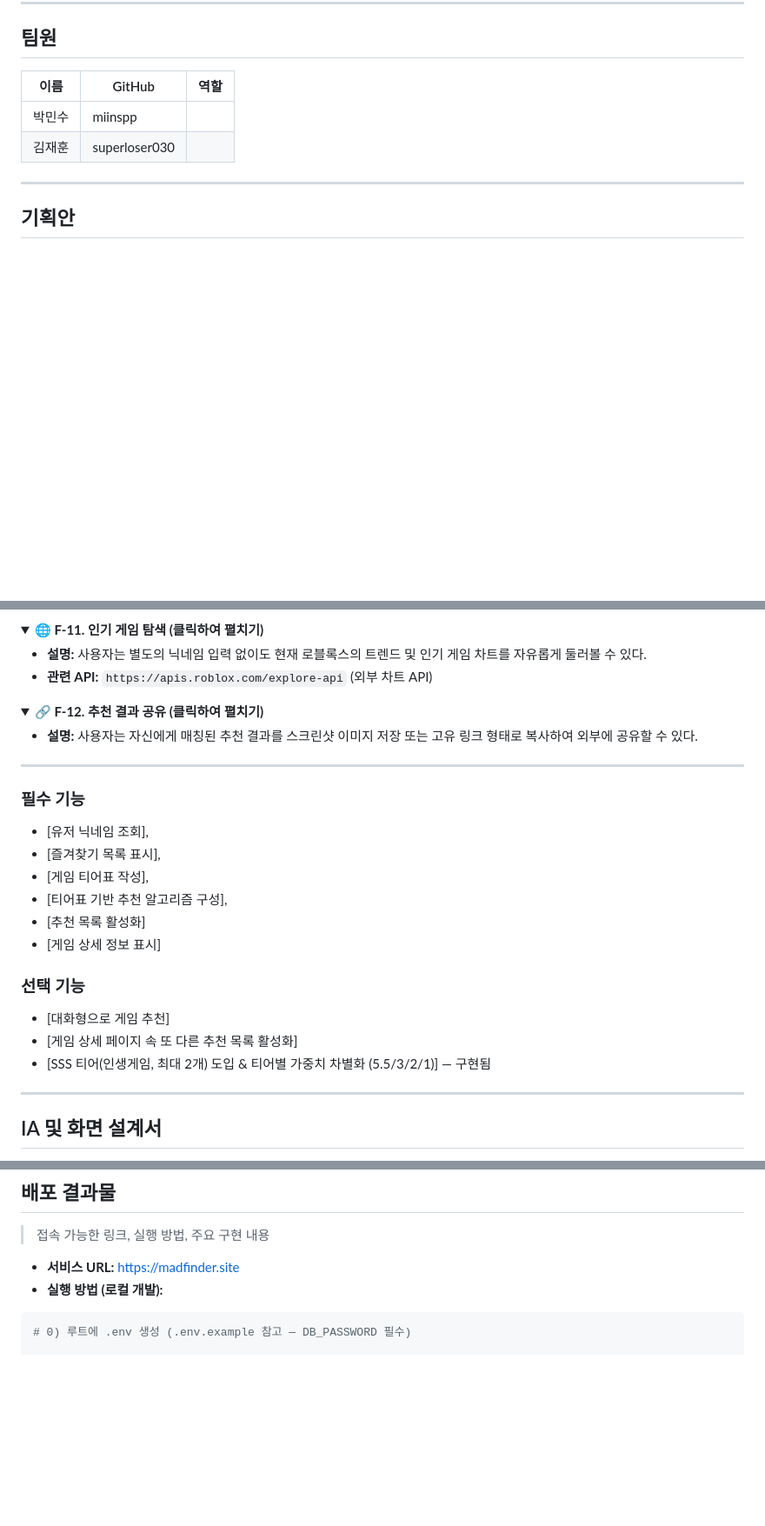
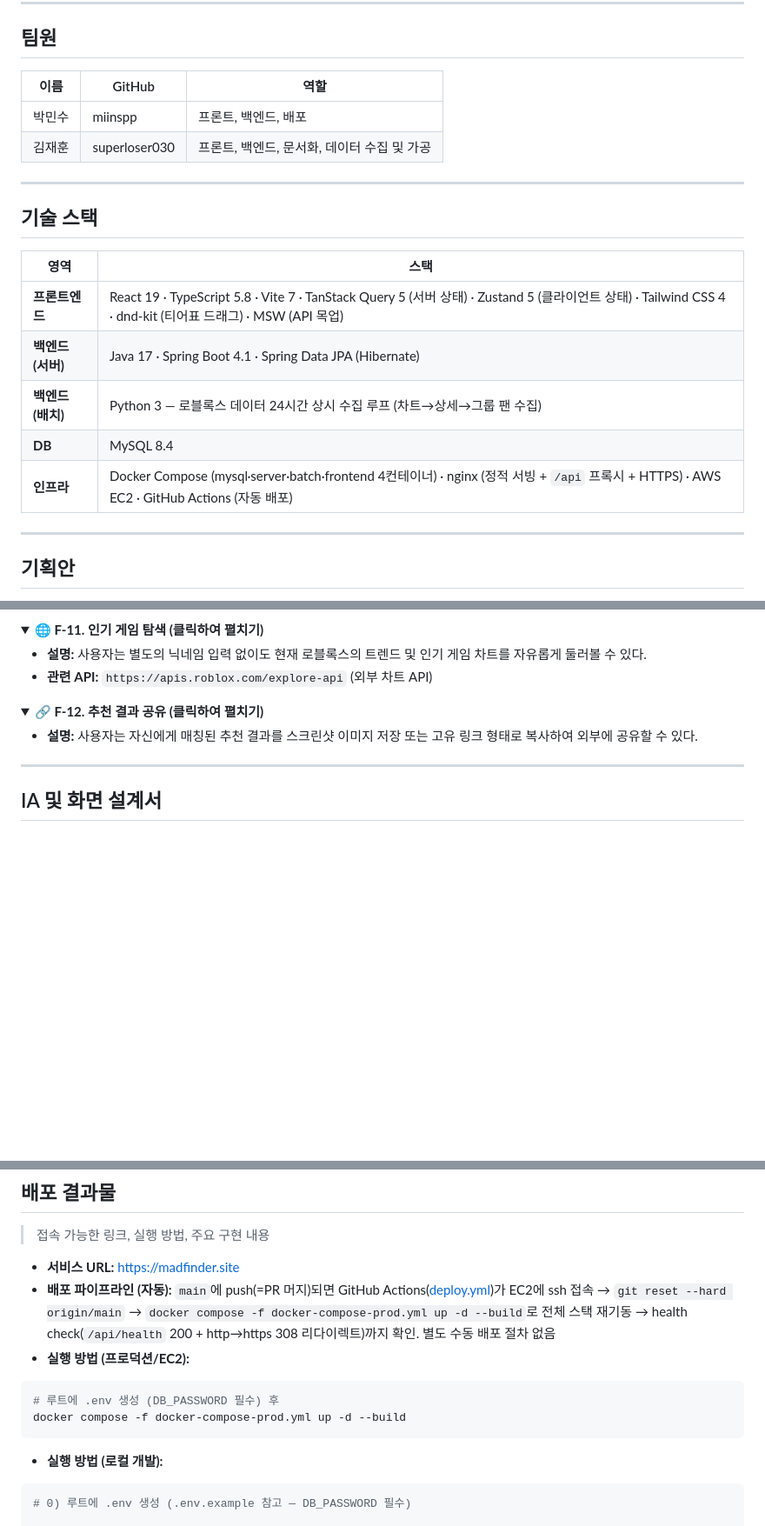
Before and after one commit to madcamp-official/26s-w1-c3-09, a Markdown page: README.md, 3 parts joined by grey strips. Shown at 87% size. Rendered like a GitHub page; folded sections open; blank space fills up the shorter version.

Commit message:
docs: README API 명세 동기화 + 기술 스택·배포 파이프라인·ERD 추가

````diff
--- a/README.md
+++ b/README.md
@@ -10,10 +10,22 @@
 
 ## 팀원
 
-| 이름 | GitHub | 역할 |
-|---|---|---|
-| 박민수 | miinspp |  |
-|김재훈| superloser030 |  |
+| 이름     | GitHub        | 역할                         |
+|--------|---------------|----------------------------|
+| 박민수    | miinspp       | 프론트, 백엔드, 배포               |
+| 김재훈    | superloser030 | 프론트, 백엔드, 문서화, 데이터 수집 및 가공 |
+
+---
+
+## 기술 스택
+
+| 영역 | 스택 |
+|---|---|
+| **프론트엔드** | React 19 · TypeScript 5.8 · Vite 7 · TanStack Query 5 (서버 상태) · Zustand 5 (클라이언트 상태) · Tailwind CSS 4 · dnd-kit (티어표 드래그) · MSW (API 목업) |
+| **백엔드 (서버)** | Java 17 · Spring Boot 4.1 · Spring Data JPA (Hibernate) |
+| **백엔드 (배치)** | Python 3 — 로블록스 데이터 24시간 상시 수집 루프 (차트→상세→그룹 팬 수집) |
+| **DB** | MySQL 8.4 |
+| **인프라** | Docker Compose (mysql·server·batch·frontend 4컨테이너) · nginx (정적 서빙 + `/api` 프록시 + HTTPS) · AWS EC2 · GitHub Actions (자동 배포) |
 
 ---
 
@@ -214,24 +226,6 @@
 
 ---
 
-### 필수 기능
-
-- [유저 닉네임 조회],
-- [즐겨찾기 목록 표시],
-- [게임 티어표 작성],
-- [티어표 기반 추천 알고리즘 구성],
-- [추천 목록 활성화]
-- [게임 상세 정보 표시]
-
-### 선택 기능
-
-- [대화형으로 게임 추천]
-- [게임 상세 페이지 속 또 다른 추천 목록 활성화]
-- [SSS 티어(인생게임, 최대 2개) 도입 & 티어별 가중치 차별화 (5.5/3/2/1)] — 구현됨
-
-
----
-
 ## IA 및 화면 설계서
 
 > 서비스의 전체 페이지 구조와 페이지 간 이동 흐름; 각 페이지의 주요 UI 구성, 입력 요소, 버튼, 사용자 행동 흐름 등을 간단한 와이어프레임 형태로 정리
@@ -369,6 +481,14 @@ Base URL(로컬): `http://localhost:8080` · 응답은 전부 JSON · 에러 공
 > 접속 가능한 링크, 실행 방법, 주요 구현 내용
 
 - **서비스 URL:** https://madfinder.site
+- **배포 파이프라인 (자동):** `main`에 push(=PR 머지)되면 GitHub Actions([deploy.yml](.github/workflows/deploy.yml))가 EC2에 ssh 접속 → `git reset --hard origin/main` → `docker compose -f docker-compose-prod.yml up -d --build`로 전체 스택 재기동 → health check(`/api/health` 200 + http→https 308 리다이렉트)까지 확인. 별도 수동 배포 절차 없음
+- **실행 방법 (프로덕션/EC2):**
+
+```bash
+# 루트에 .env 생성 (DB_PASSWORD 필수) 후
+docker compose -f docker-compose-prod.yml up -d --build
+```
+
 - **실행 방법 (로컬 개발):**
 
 ```bash
````
Also changed, not shown: other parts of README.md (+119 -1 lines).
